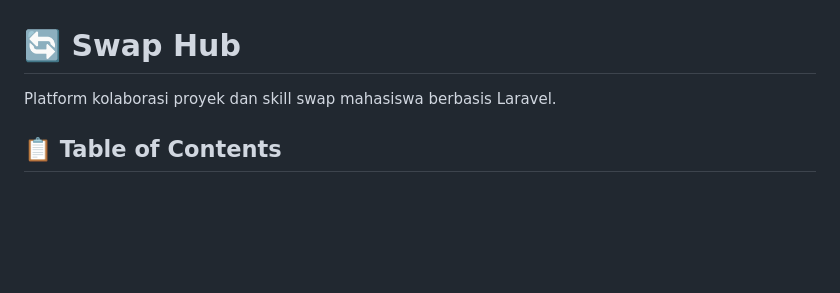
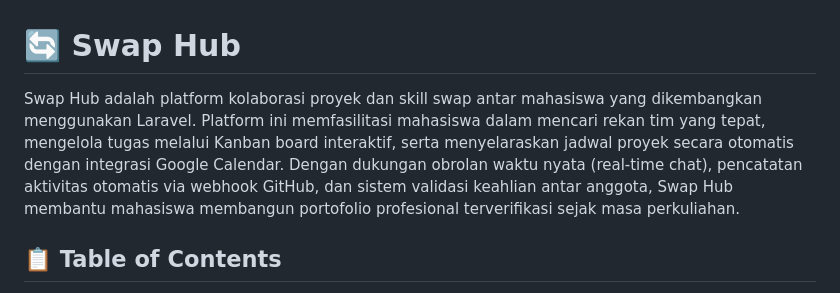
Before and after one commit to HafizRP/swap-hub, a Markdown page: README.md, the part around the change. GitHub-like rendering; blank space fills up the shorter version.

Commit message:
docs: expand project description in README to include key features and functionality

```diff
--- a/README.md
+++ b/README.md
@@ -1,6 +1,5 @@
 # 🔄 Swap Hub
-
-Platform kolaborasi proyek dan skill swap mahasiswa berbasis Laravel.
+Swap Hub adalah platform kolaborasi proyek dan skill swap antar mahasiswa yang dikembangkan menggunakan Laravel. Platform ini memfasilitasi mahasiswa dalam mencari rekan tim yang tepat, mengelola tugas melalui Kanban board interaktif, serta menyelaraskan jadwal proyek secara otomatis dengan integrasi Google Calendar. Dengan dukungan obrolan waktu nyata (real-time chat), pencatatan aktivitas otomatis via webhook GitHub, dan sistem validasi keahlian antar anggota, Swap Hub membantu mahasiswa membangun portofolio profesional terverifikasi sejak masa perkuliahan.
 
 ## 📋 Table of Contents
 
```
